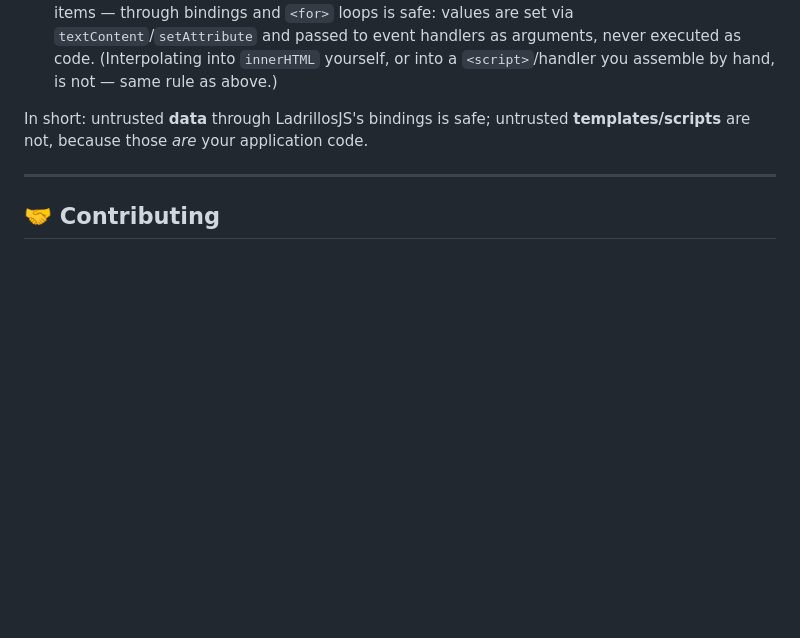
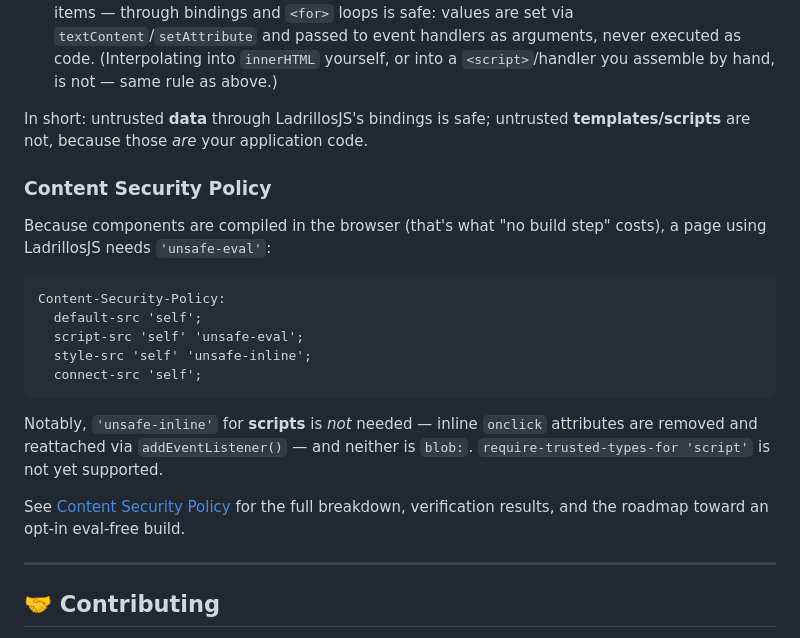
Before and after one commit to drubiodev/LadrillosJS, a Markdown page: README.md, the part around the change. GitHub-like rendering; blank space fills up the shorter version.

````diff
--- a/README.md
+++ b/README.md
@@ -785,6 +785,27 @@ Practical guidance:
 In short: untrusted **data** through LadrillosJS's bindings is safe; untrusted
 **templates/scripts** are not, because those *are* your application code.
 
+### Content Security Policy
+
+Because components are compiled in the browser (that's what "no build step"
+costs), a page using LadrillosJS needs `'unsafe-eval'`:
+
+```http
+Content-Security-Policy:
+  default-src 'self';
+  script-src 'self' 'unsafe-eval';
+  style-src 'self' 'unsafe-inline';
+  connect-src 'self';
+```
+
+Notably, `'unsafe-inline'` for **scripts** is *not* needed — inline `onclick`
+attributes are removed and reattached via `addEventListener()` — and neither is
+`blob:`. `require-trusted-types-for 'script'` is not yet supported.
+
+See [Content Security Policy](docs/22-csp-and-security.md) for the full
+breakdown, verification results, and the roadmap toward an opt-in eval-free
+build.
+
 ---
 
 ## 🤝 Contributing
````
Also changed, not shown: docs/22-csp-and-security.md (added, +225 -0 lines), docs/README.md (+1 -0 lines).
